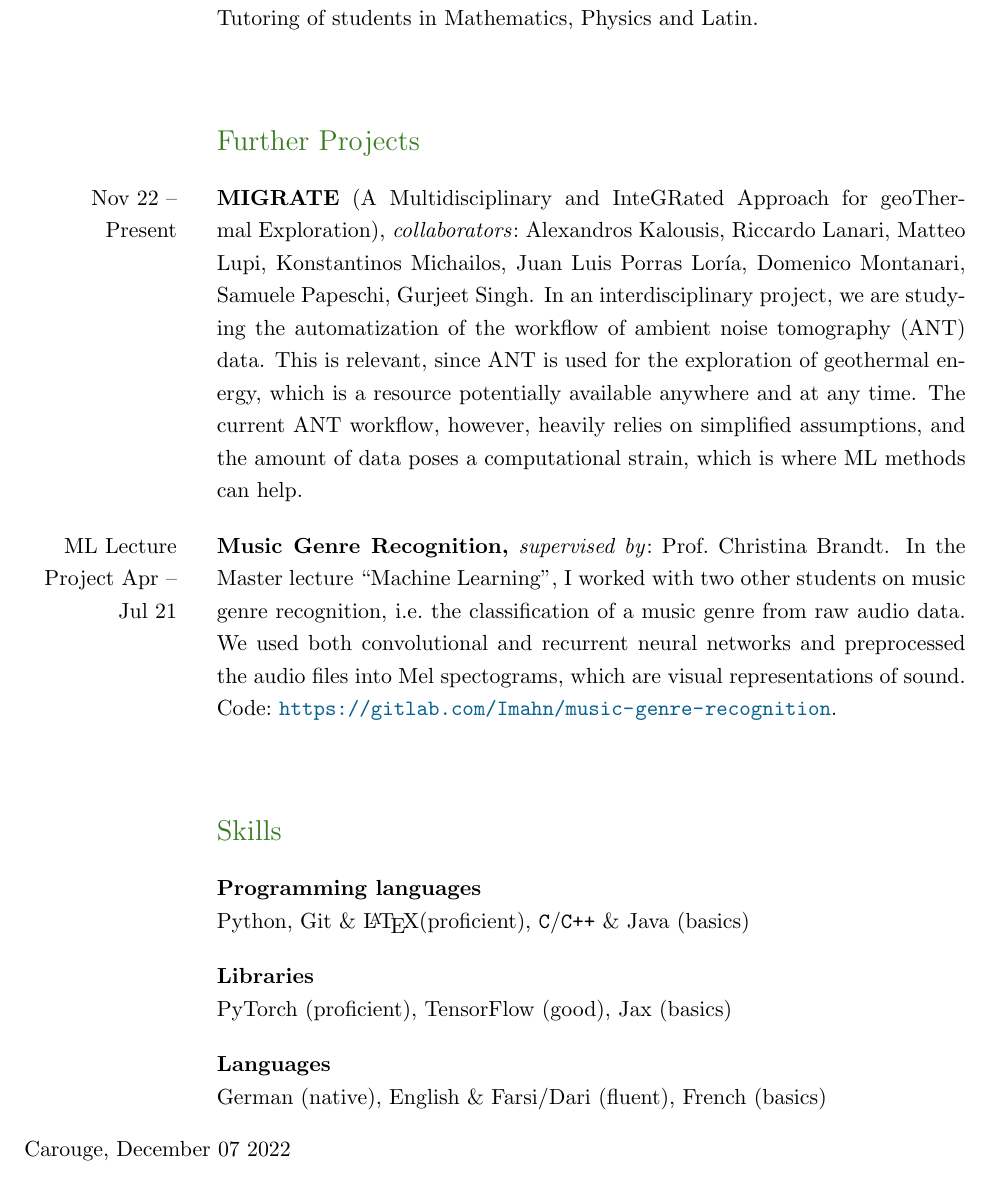
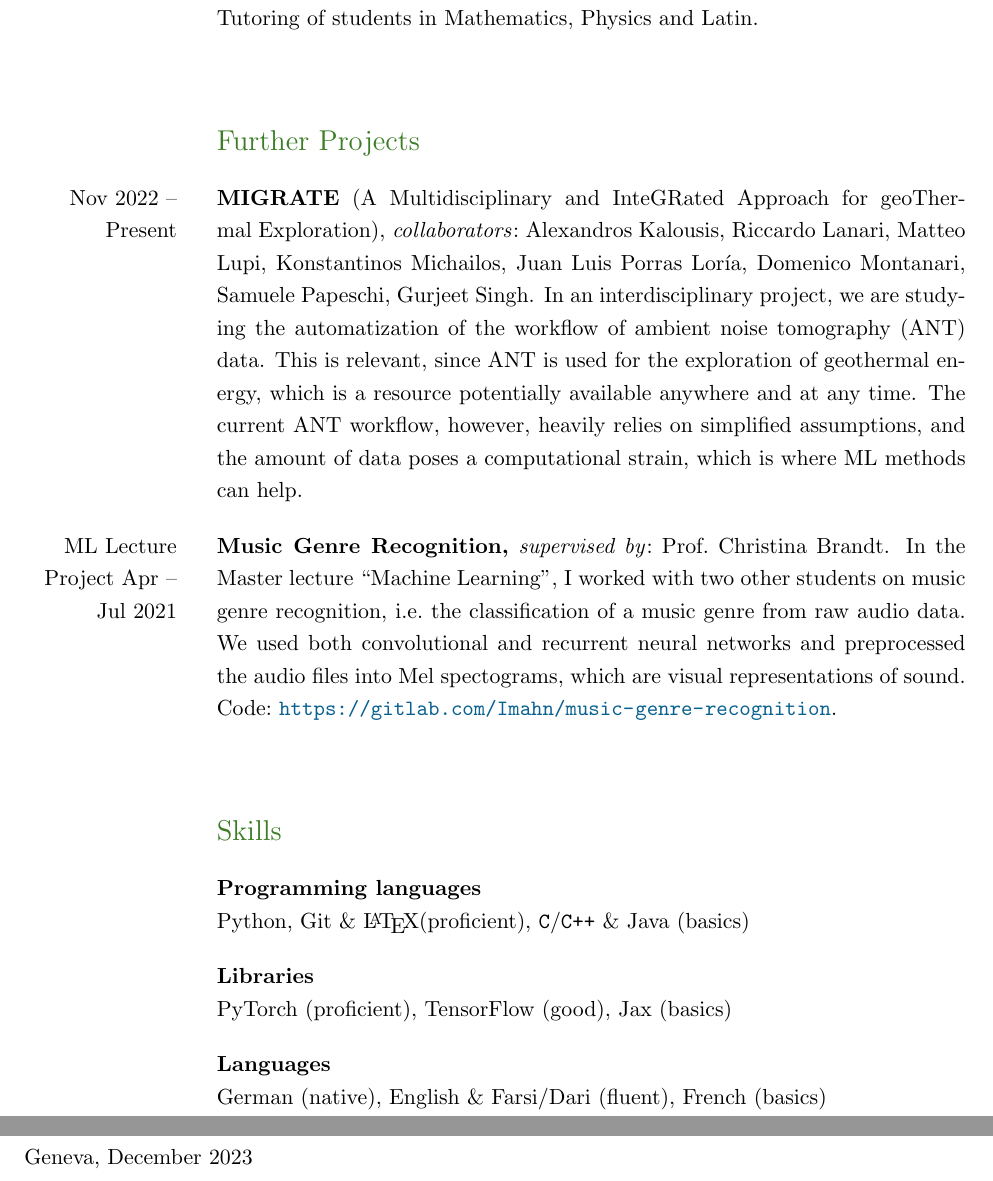
Before and after one commit to ImahnShekhzadeh/ImahnShekhzadeh.github.io, a LaTeX CV (cv/cv_dec_23.tex): part of page 2 of 2 before the commit and two parts of pages 2 and 3 of 3 after it, the two joined at a grey line, cut so that both start at the same text. Compiled offline with pdfLaTeX.

Commit message:
fix minor inconsistencies in CV

```diff
--- a/cv/cv_dec_23.tex
+++ b/cv/cv_dec_23.tex
@@ -155,12 +156,12 @@
 	\end{SectionTable}
 
 	\begin{SectionTable}{\headingfont Further Projects}
-		Nov 22 -- Present & \textbf{MIGRATE} (A Multidisciplinary and InteGRated Approach for geoThermal Exploration), \textit{collaborators}:~Alexandros Kalousis, Riccardo Lanari, Matteo Lupi, Konstantinos Michailos,
+		Nov 2022 -- Present & \textbf{MIGRATE} (A Multidisciplinary and InteGRated Approach for geoThermal Exploration), \textit{collaborators}:~Alexandros Kalousis, Riccardo Lanari, Matteo Lupi, Konstantinos Michailos,
         Juan Luis Porras Loría, Domenico Montanari, Samuele Papeschi, Gurjeet Singh. In an interdisciplinary project, we are studying the automatization of the workflow of ambient noise tomography (ANT) data.
         This is relevant, since ANT is used for the exploration of geothermal energy, which is a resource potentially available anywhere and at any time. The current ANT workflow, however, heavily relies on
         simplified assumptions, and the amount of data poses a computational strain, which is where ML methods can help.\\
 
-        ML Lecture Project Apr -- Jul 21 & \textbf{Music Genre Recognition,} \textit{supervised by}:~Prof.~Christina Brandt. In the Master lecture \enquote{Machine Learning}, I worked with two other
+        ML Lecture Project Apr -- Jul 2021 & \textbf{Music Genre Recognition,} \textit{supervised by}:~Prof.~Christina Brandt. In the Master lecture \enquote{Machine Learning}, I worked with two other
         students on music genre recognition, i.e.~the classification of a music genre from raw audio data. We used both convolutional and recurrent neural networks and preprocessed the audio files into
         Mel spectograms, which are visual representations of sound. Code:~\url{https://gitlab.com/Imahn/music-genre-recognition}.
 
@@ -177,9 +178,9 @@
 		German (native), English \& Farsi/Dari (fluent), French (basics)
 	\end{SectionTable}
 
-	\vspace{0.2cm}
+	\vspace{0.6cm}
 	% \qquad\qquad\qquad\qquad\ \ Hamburg, 11/29/2021
-	Carouge, December 07 2022
+	Geneva, December 2023
 
 	% --- End of CV! ---
 	% Original Template: https://www.overleaf.com/latex/templates/academic-cv-template/vqghvksnqdhv
```
Also changed, not shown: cv/cv_dec_23.pdf, cv/cv_dec_23.tex (1 more changed lines).
